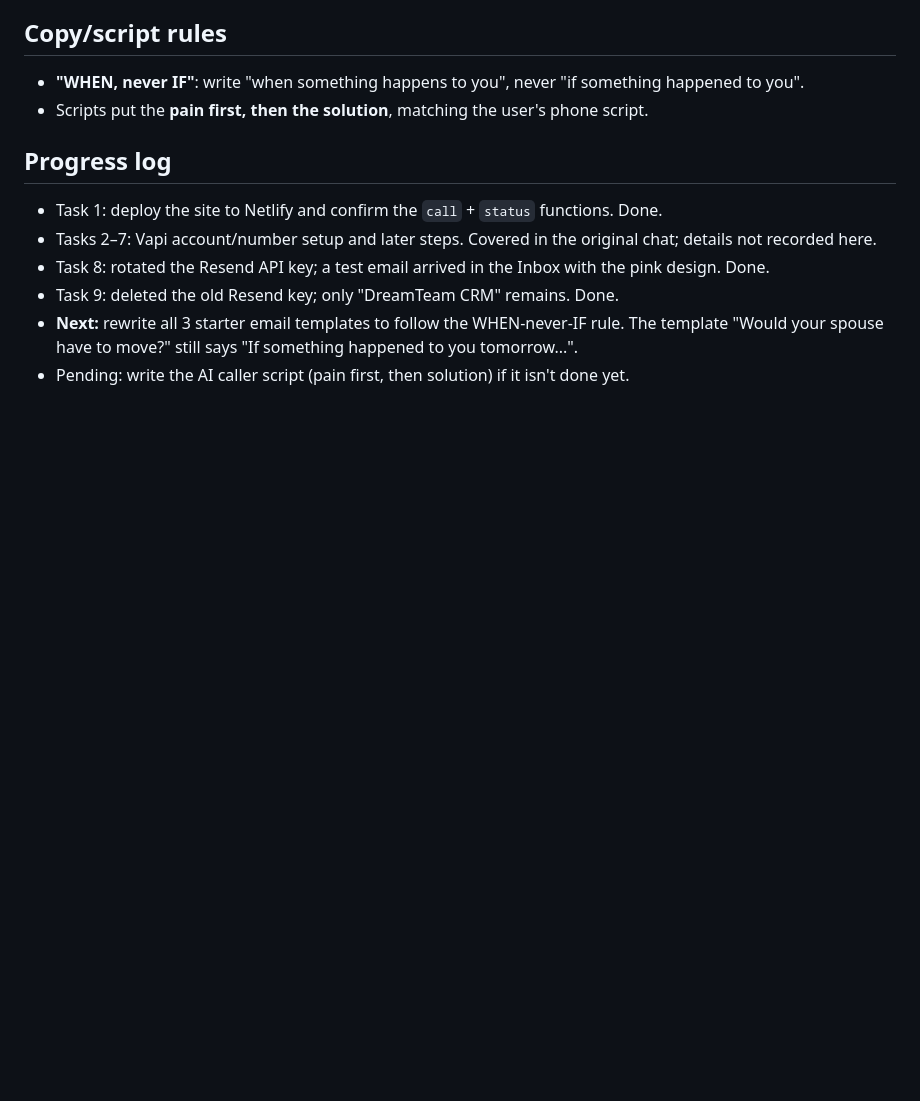
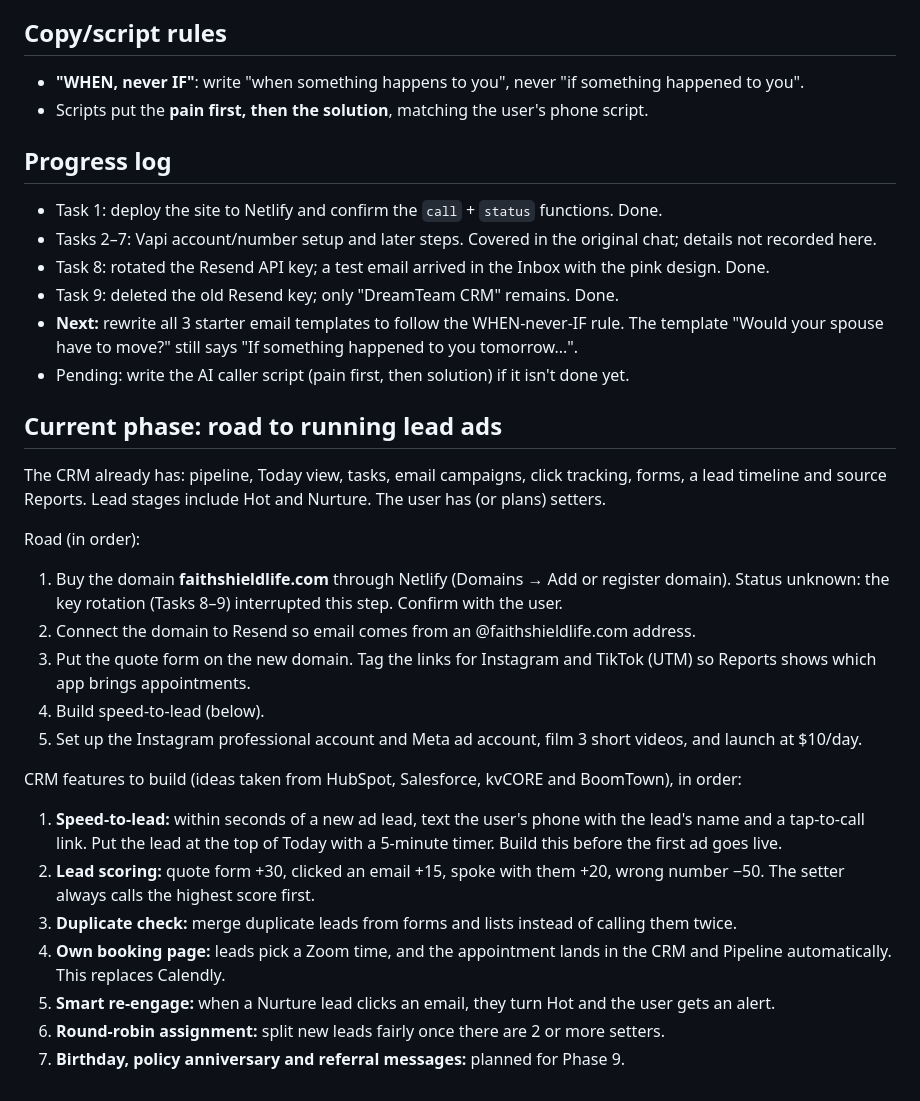
Before and after one commit to PinkEliteStudio/PinkEliteStudio, a Markdown page: CLAUDE.md, the part around the change. Rendered like a GitHub page; blank space fills up the shorter version.

Commit message:
CLAUDE.md: add lead-ads roadmap and CRM feature plan
Co-Authored-By: Claude Opus 5.5 <noreply@anthropic.com>
Claude-Session: https://claude.ai/code/session_01AH9uFdz9RcHS6zFD26c49B

```diff
--- a/CLAUDE.md
+++ b/CLAUDE.md
@@ -55,3 +55,30 @@ Connex or NextLM (their systems are private; we only match what they do).
 - **Next:** rewrite all 3 starter email templates to follow the WHEN-never-IF rule. The template
   "Would your spouse have to move?" still says "If something happened to you tomorrow...".
 - Pending: write the AI caller script (pain first, then solution) if it isn't done yet.
+
+## Current phase: road to running lead ads
+The CRM already has: pipeline, Today view, tasks, email campaigns, click tracking, forms, a lead
+timeline and source Reports. Lead stages include Hot and Nurture. The user has (or plans) setters.
+
+Road (in order):
+1. Buy the domain **faithshieldlife.com** through Netlify (Domains → Add or register domain).
+   Status unknown: the key rotation (Tasks 8–9) interrupted this step. Confirm with the user.
+2. Connect the domain to Resend so email comes from an @faithshieldlife.com address.
+3. Put the quote form on the new domain. Tag the links for Instagram and TikTok (UTM) so Reports
+   shows which app brings appointments.
+4. Build speed-to-lead (below).
+5. Set up the Instagram professional account and Meta ad account, film 3 short videos, and launch
+   at $10/day.
+
+CRM features to build (ideas taken from HubSpot, Salesforce, kvCORE and BoomTown), in order:
+1. **Speed-to-lead:** within seconds of a new ad lead, text the user's phone with the lead's name
+   and a tap-to-call link. Put the lead at the top of Today with a 5-minute timer. Build this
+   before the first ad goes live.
+2. **Lead scoring:** quote form +30, clicked an email +15, spoke with them +20, wrong number −50.
+   The setter always calls the highest score first.
+3. **Duplicate check:** merge duplicate leads from forms and lists instead of calling them twice.
+4. **Own booking page:** leads pick a Zoom time, and the appointment lands in the CRM and Pipeline
+   automatically. This replaces Calendly.
+5. **Smart re-engage:** when a Nurture lead clicks an email, they turn Hot and the user gets an alert.
+6. **Round-robin assignment:** split new leads fairly once there are 2 or more setters.
+7. **Birthday, policy anniversary and referral messages:** planned for Phase 9.
```
